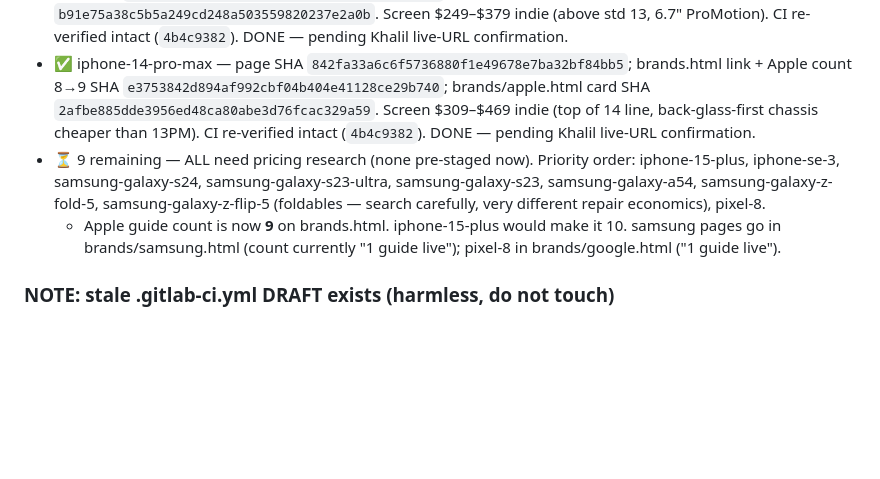
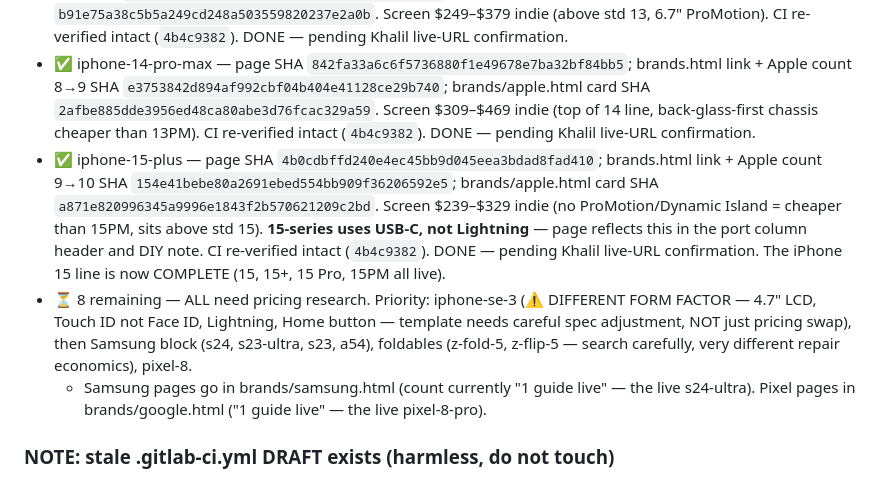
Before and after one commit to mayfieldcellphone/Repairrange, a Markdown page: PROJECT.md, the part around the change. GitHub-like rendering; blank space fills up the shorter version.

Commit message:
PROJECT.md §10: iphone-15-plus DONE (5 models this session: 13, 12, 13PM, 14PM, 15+); iPhone 15 line now complete; flagged SE 3 form-factor caution + Samsung/Pixel brand-page note

```diff
--- a/PROJECT.md
+++ b/PROJECT.md
@@ -404,8 +404,9 @@ The iPhone 13 "Soon" bug (May 2026) happened because the page was published but
 - ✅ iphone-12 — page SHA `133f907c1557b6eca86988c1ff844d431383d611`; brands.html link+count `fef6834ffa3440ad7332f399dbb2445b14adc2e8`; brands/apple.html card `1300abccca7cdc40dfd69bca5b2009579673982a`. Screen $159–$239 indie. DONE — pending Khalil live-URL confirmation.
 - ✅ iphone-13-pro-max — page SHA `55b8da4db355dbe33da61cb47423e4b517bb33e7`; brands.html link + Apple count 7→8 SHA `20cb445bfcf98923f72412547a41691f93458d0d`; brands/apple.html card SHA `b91e75a38c5b5a249cd248a503559820237e2a0b`. Screen $249–$379 indie (above std 13, 6.7" ProMotion). CI re-verified intact (`4b4c9382`). DONE — pending Khalil live-URL confirmation.
 - ✅ iphone-14-pro-max — page SHA `842fa33a6c6f5736880f1e49678e7ba32bf84bb5`; brands.html link + Apple count 8→9 SHA `e3753842d894af992cbf04b404e41128ce29b740`; brands/apple.html card SHA `2afbe885dde3956ed48ca80abe3d76fcac329a59`. Screen $309–$469 indie (top of 14 line, back-glass-first chassis cheaper than 13PM). CI re-verified intact (`4b4c9382`). DONE — pending Khalil live-URL confirmation.
-- ⏳ 9 remaining — ALL need pricing research (none pre-staged now). Priority order: iphone-15-plus, iphone-se-3, samsung-galaxy-s24, samsung-galaxy-s23-ultra, samsung-galaxy-s23, samsung-galaxy-a54, samsung-galaxy-z-fold-5, samsung-galaxy-z-flip-5 (foldables — search carefully, very different repair economics), pixel-8.
-  - Apple guide count is now **9** on brands.html. iphone-15-plus would make it 10. samsung pages go in brands/samsung.html (count currently "1 guide live"); pixel-8 in brands/google.html ("1 guide live").
+- ✅ iphone-15-plus — page SHA `4b0cdbffd240e4ec45bb9d045eea3bdad8fad410`; brands.html link + Apple count 9→10 SHA `154e41bebe80a2691ebed554bb909f36206592e5`; brands/apple.html card SHA `a871e820996345a9996e1843f2b570621209c2bd`. Screen $239–$329 indie (no ProMotion/Dynamic Island = cheaper than 15PM, sits above std 15). **15-series uses USB-C, not Lightning** — page reflects this in the port column header and DIY note. CI re-verified intact (`4b4c9382`). DONE — pending Khalil live-URL confirmation. The iPhone 15 line is now COMPLETE (15, 15+, 15 Pro, 15PM all live).
+- ⏳ 8 remaining — ALL need pricing research. Priority: iphone-se-3 (⚠️ DIFFERENT FORM FACTOR — 4.7" LCD, Touch ID not Face ID, Lightning, Home button — template needs careful spec adjustment, NOT just pricing swap), then Samsung block (s24, s23-ultra, s23, a54), foldables (z-fold-5, z-flip-5 — search carefully, very different repair economics), pixel-8.
+  - Samsung pages go in brands/samsung.html (count currently "1 guide live" — the live s24-ultra). Pixel pages in brands/google.html ("1 guide live" — the live pixel-8-pro).
 
 ### NOTE: stale .gitlab-ci.yml DRAFT exists (harmless, do not touch)
 A 257-byte unpublished `.gitlab-ci.yml` draft is staged (the correct fixed content, from an earlier save_draft that couldn't be cleared due to the leading-dot discard bug). The LIVE committed CI is correct (`4b4c9382`). Do NOT try to discard it (hits the tooling bug) and do NOT publish it (unnecessary — live is already identical/correct). validate_draft will keep flagging it with spurious HTML errors — ignore. Leave it alone.
```
